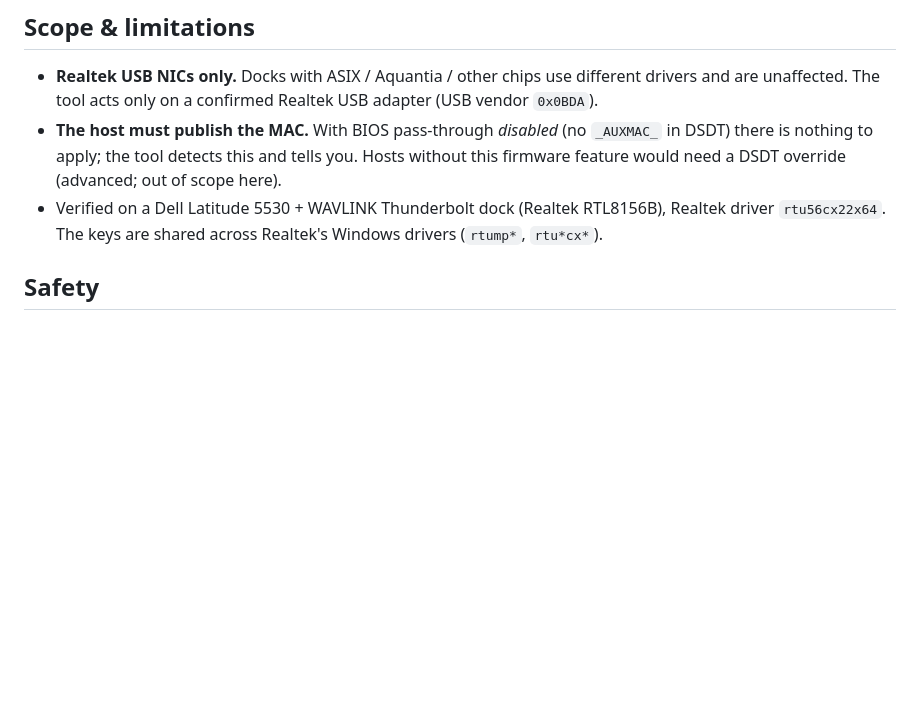
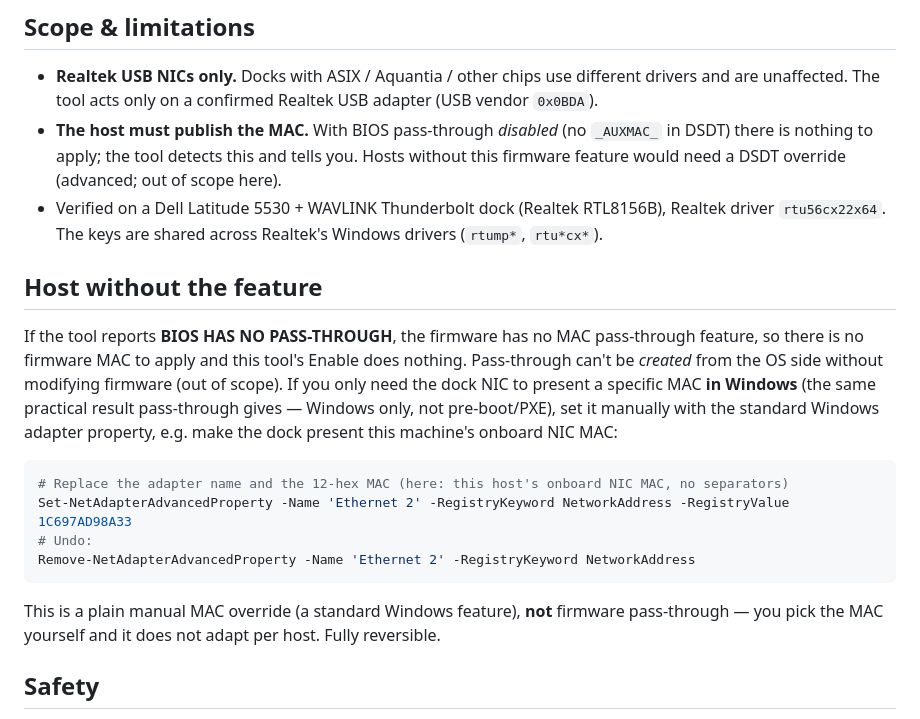
Before and after one commit to loglux/realtek-mac-passthrough, a Markdown page: README.md, the part around one of its changes. GitHub-like rendering; blank space fills up the shorter version.

````diff
--- a/README.md
+++ b/README.md
@@ -82,6 +93,23 @@ Full mechanism: [`docs/HOW-IT-WORKS.md`](docs/HOW-IT-WORKS.md).
 - **Realtek USB NICs only.** Docks with ASIX / Aquantia / other chips use different drivers and are unaffected. The tool acts only on a confirmed Realtek USB adapter (USB vendor `0x0BDA`).
 - **The host must publish the MAC.** With BIOS pass-through *disabled* (no `_AUXMAC_` in DSDT) there is nothing to apply; the tool detects this and tells you. Hosts without this firmware feature would need a DSDT override (advanced; out of scope here).
 - Verified on a Dell Latitude 5530 + WAVLINK Thunderbolt dock (Realtek RTL8156B), Realtek driver `rtu56cx22x64`. The keys are shared across Realtek's Windows drivers (`rtump*`, `rtu*cx*`).
+
+## Host without the feature
+If the tool reports **BIOS HAS NO PASS-THROUGH**, the firmware has no MAC pass-through feature, so there is no
+firmware MAC to apply and this tool's Enable does nothing. Pass-through can't be *created* from the OS side
+without modifying firmware (out of scope). If you only need the dock NIC to present a specific MAC **in Windows**
+(the same practical result pass-through gives — Windows only, not pre-boot/PXE), set it manually with the standard
+Windows adapter property, e.g. make the dock present this machine's onboard NIC MAC:
+
+```powershell
+# Replace the adapter name and the 12-hex MAC (here: this host's onboard NIC MAC, no separators)
+Set-NetAdapterAdvancedProperty -Name 'Ethernet 2' -RegistryKeyword NetworkAddress -RegistryValue 1C697AD98A33
+# Undo:
+Remove-NetAdapterAdvancedProperty -Name 'Ethernet 2' -RegistryKeyword NetworkAddress
+```
+
+This is a plain manual MAC override (a standard Windows feature), **not** firmware pass-through — you pick the MAC
+yourself and it does not adapt per host. Fully reversible.
 
 ## Safety
 - **Do not** use Device Manager "Disable/Enable" or `Disable-NetAdapter` to re-init the card — on some driver versions this triggers a bugcheck (BSOD `WDF_VIOLATION`). **Physically unplug/replug the dock instead.**
````
Also changed, not shown: other parts of README.md (+15 -4 lines), docs/tiers/disabled.png (added), docs/tiers/nomac.png (deleted), docs/tiers/unsupported.png (added), 2 other files.
